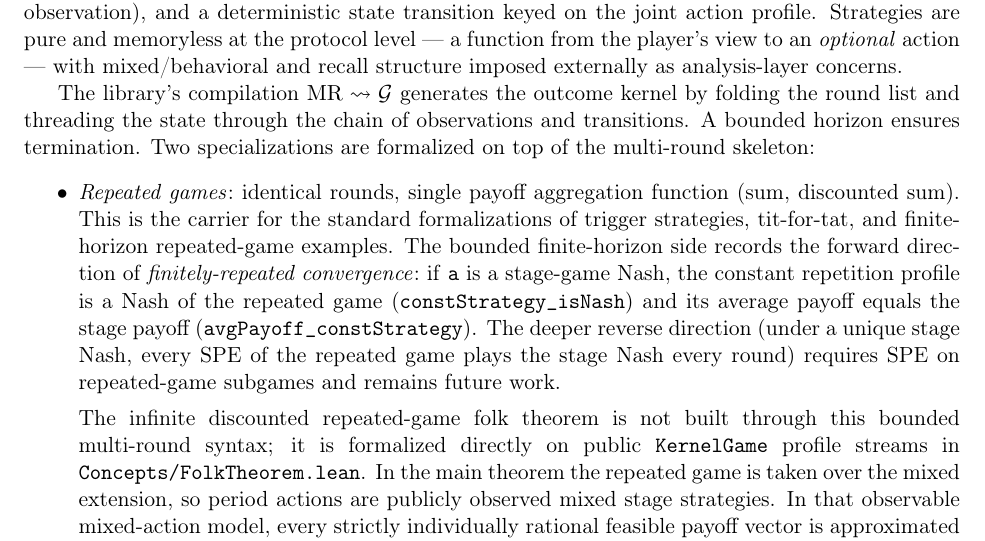
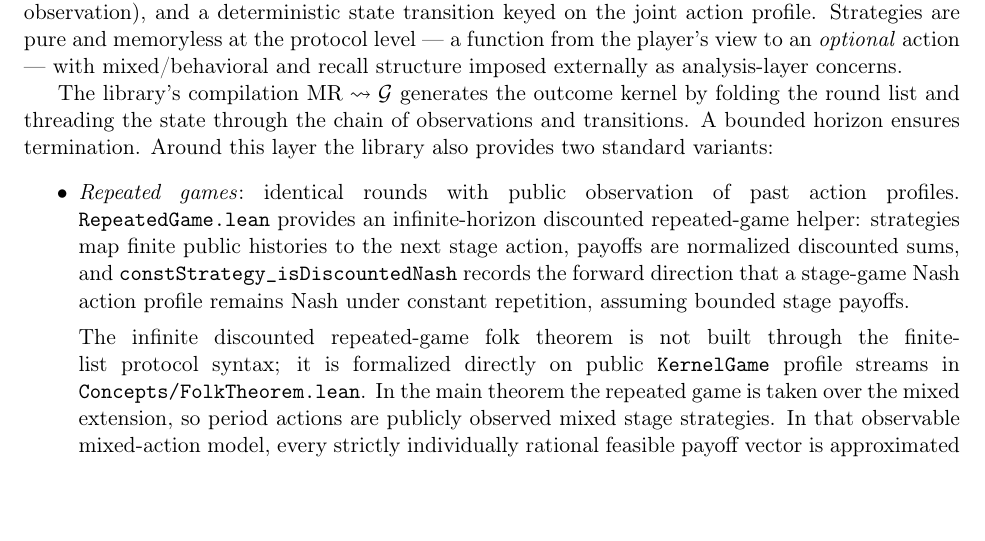
Before and after one commit to elazarg/GameTheory, a LaTeX paper (latex/main.tex, which reads latex/sections/05-languages.tex): part of page 24 of 50, cut so that both start at the same text, the shorter picture padded with empty space. Compiled offline with pdfLaTeX.

Commit message:
Generalize repeated games to infinite horizon

```diff
--- a/latex/sections/05-languages.tex
+++ b/latex/sections/05-languages.tex
@@ -338,25 +338,21 @@ structure imposed externally as analysis-layer concerns.
 The library's compilation $\MR \compileTo \KG$ generates the
 outcome kernel by folding the round list and threading the state
 through the chain of observations and transitions.  A bounded
-horizon ensures termination.  Two specializations are formalized
-on top of the multi-round skeleton:
+horizon ensures termination.  Around this layer the library also
+provides two standard variants:
 \begin{itemize}\itemsep2pt
-\item \emph{Repeated games}:\ identical rounds, single payoff
-aggregation function (sum, discounted sum).  This is the carrier
-for the standard formalizations of trigger strategies, tit-for-tat,
-and finite-horizon repeated-game examples.  The bounded
-finite-horizon side records the forward direction of
-\emph{finitely-repeated convergence}:\ if \TT{a} is a stage-game
-Nash, the constant repetition profile is a Nash of the repeated
-game (\TT{constStrategy\_isNash}) and its average payoff equals
-the stage payoff (\TT{avgPayoff\_constStrategy}). The deeper
-reverse direction (under a unique stage Nash, every SPE of the
-repeated game plays the stage Nash every round) requires SPE on
-repeated-game subgames and remains future work.
+\item \emph{Repeated games}:\ identical rounds with public
+observation of past action profiles.  \TT{RepeatedGame.lean}
+provides an infinite-horizon discounted repeated-game helper:
+strategies map finite public histories to the next stage action,
+payoffs are normalized discounted sums, and
+\TT{constStrategy\_isDiscountedNash} records the forward direction
+that a stage-game Nash action profile remains Nash under constant
+repetition, assuming bounded stage payoffs.
 
 The infinite discounted repeated-game folk theorem is not built
-through this bounded multi-round syntax; it is formalized
-directly on public \TT{KernelGame} profile streams in
+through the finite-list protocol syntax; it is formalized directly
+on public \TT{KernelGame} profile streams in
 \TT{Concepts/FolkTheorem.lean}.  In the main theorem the repeated
 game is taken over the mixed extension, so period actions are
 publicly observed mixed stage strategies.  In that observable
```
Also changed, not shown: latex/supplement.tex (+3 -2 lines), 1 other file.
